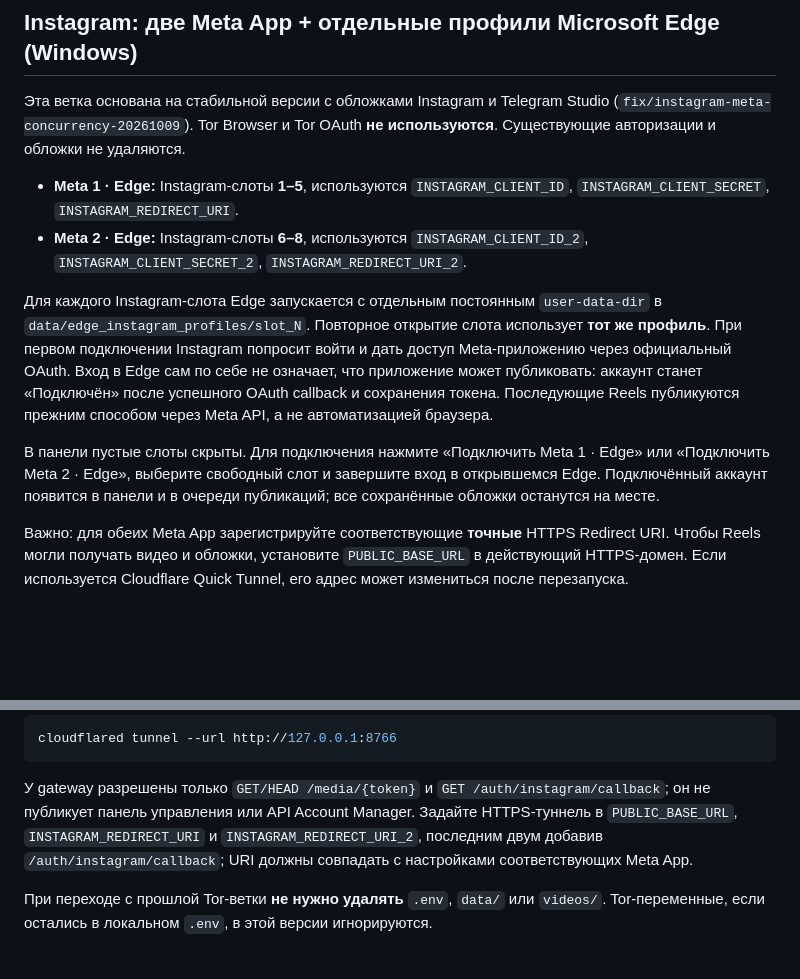
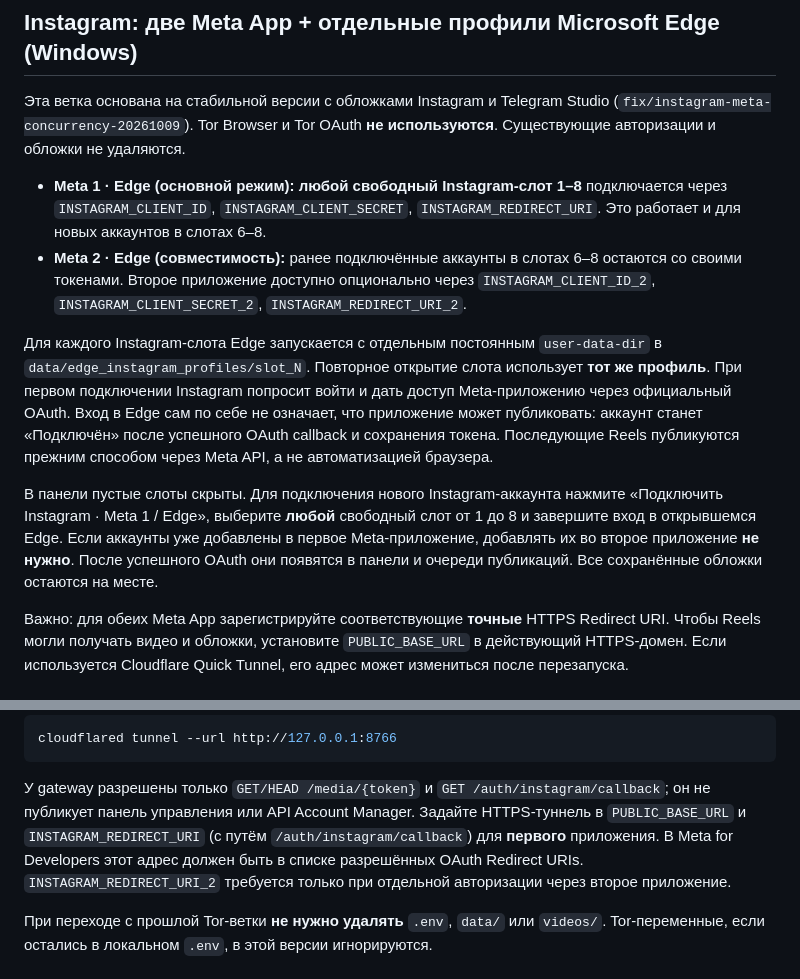
Before and after one commit to misha213123/postingttii, a Markdown page: README.md, 2 parts joined by grey strips. Drawn GitHub-style; blank space fills up the shorter version.

Commit message:
Explain using first Meta app for every new Instagram account while preserving prior Meta 2 sessions

```diff
--- a/README.md
+++ b/README.md
@@ -17,10 +17,11 @@
 Studio (`fix/instagram-meta-concurrency-20261009`). Tor Browser и Tor OAuth
 **не используются**. Существующие авторизации и обложки не удаляются.
 
-- **Meta 1 · Edge:** Instagram-слоты **1–5**, используются
-  `INSTAGRAM_CLIENT_ID`, `INSTAGRAM_CLIENT_SECRET`,
-  `INSTAGRAM_REDIRECT_URI`.
-- **Meta 2 · Edge:** Instagram-слоты **6–8**, используются
+- **Meta 1 · Edge (основной режим):** **любой свободный Instagram-слот 1–8**
+  подключается через `INSTAGRAM_CLIENT_ID`, `INSTAGRAM_CLIENT_SECRET`,
+  `INSTAGRAM_REDIRECT_URI`. Это работает и для новых аккаунтов в слотах 6–8.
+- **Meta 2 · Edge (совместимость):** ранее подключённые аккаунты в слотах 6–8
+  остаются со своими токенами. Второе приложение доступно опционально через
   `INSTAGRAM_CLIENT_ID_2`, `INSTAGRAM_CLIENT_SECRET_2`,
   `INSTAGRAM_REDIRECT_URI_2`.
 
@@ -33,10 +34,12 @@ Studio (`fix/instagram-meta-concurrency-20261009`). Tor Browser и Tor OAuth
 токена. Последующие Reels публикуются прежним способом через Meta API,
 а не автоматизацией браузера.
 
-В панели пустые слоты скрыты. Для подключения нажмите «Подключить Meta 1 · Edge»
-или «Подключить Meta 2 · Edge», выберите свободный слот и завершите вход
-в открывшемся Edge. Подключённый аккаунт появится в панели и в очереди
-публикаций; все сохранённые обложки останутся на месте.
+В панели пустые слоты скрыты. Для подключения нового Instagram-аккаунта
+нажмите «Подключить Instagram · Meta 1 / Edge», выберите **любой**
+свободный слот от 1 до 8 и завершите вход в открывшемся Edge.
+Если аккаунты уже добавлены в первое Meta-приложение, добавлять их во
+второе приложение **не нужно**. После успешного OAuth они появятся
+в панели и очереди публикаций. Все сохранённые обложки остаются на месте.
 
 Важно: для обеих Meta App зарегистрируйте соответствующие **точные**
 HTTPS Redirect URI. Чтобы Reels могли получать видео и обложки, установите
@@ -60,10 +63,11 @@ cloudflared tunnel --url http://127.0.0.1:8766
 
 У gateway разрешены только `GET/HEAD /media/{token}` и
 `GET /auth/instagram/callback`; он не публикует панель управления или
-API Account Manager. Задайте HTTPS-туннель в `PUBLIC_BASE_URL`,
-`INSTAGRAM_REDIRECT_URI` и `INSTAGRAM_REDIRECT_URI_2`, последним двум
-добавив `/auth/instagram/callback`; URI должны совпадать с настройками
-соответствующих Meta App.
+API Account Manager. Задайте HTTPS-туннель в `PUBLIC_BASE_URL` и
+`INSTAGRAM_REDIRECT_URI` (с путём `/auth/instagram/callback`) для
+**первого** приложения. В Meta for Developers этот адрес должен быть в
+списке разрешённых OAuth Redirect URIs. `INSTAGRAM_REDIRECT_URI_2`
+требуется только при отдельной авторизации через второе приложение.
 
 При переходе с прошлой Tor-ветки **не нужно удалять** `.env`, `data/` или
 `videos/`. Tor-переменные, если остались в локальном `.env`, в этой версии
```
